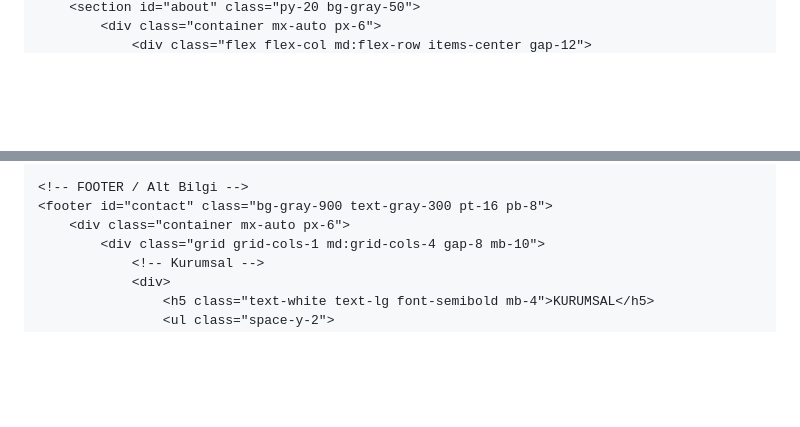
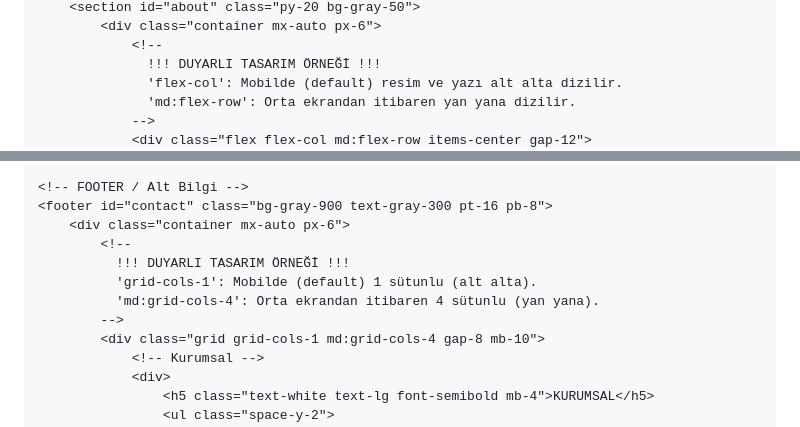
Before and after one commit to Histyyy46/kayasteell-site, a Markdown page: README.md, 2 parts joined by grey strips. Rendered like a GitHub page; blank space fills up the shorter version.

```diff
--- a/README.md
+++ b/README.md
@@ -181,3 +207,8 @@
         <section id="about" class="py-20 bg-gray-50">
             <div class="container mx-auto px-6">
+                <!--
+                  !!! DUYARLI TASARIM ÖRNEĞİ !!!
+                  'flex-col': Mobilde (default) resim ve yazı alt alta dizilir.
+                  'md:flex-row': Orta ekrandan itibaren yan yana dizilir.
+                -->
                 <div class="flex flex-col md:flex-row items-center gap-12">
@@ -203,6 +234,11 @@
     <!-- FOOTER / Alt Bilgi -->
     <footer id="contact" class="bg-gray-900 text-gray-300 pt-16 pb-8">
         <div class="container mx-auto px-6">
+            <!--
+              !!! DUYARLI TASARIM ÖRNEĞİ !!!
+              'grid-cols-1': Mobilde (default) 1 sütunlu (alt alta).
+              'md:grid-cols-4': Orta ekrandan itibaren 4 sütunlu (yan yana).
+            -->
             <div class="grid grid-cols-1 md:grid-cols-4 gap-8 mb-10">
                 <!-- Kurumsal -->
                 <div>
```
Also changed, not shown: other parts of README.md (+42 -24 lines).
